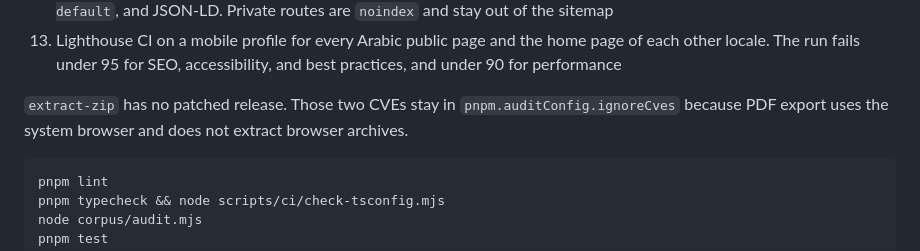
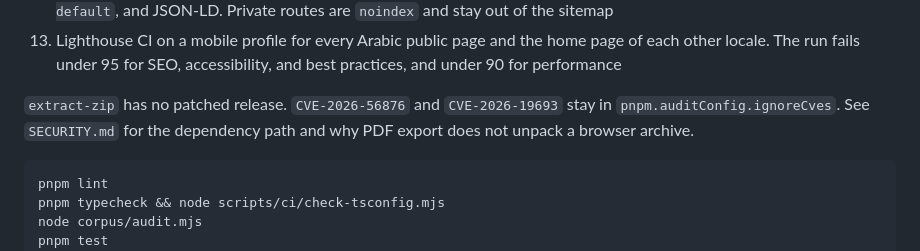
Before and after one commit to ahmdria1/almhame, a Markdown page: README.md, the part around the change. GitHub-like rendering.

Commit message:
Document why the extract-zip advisories stay ignored

````diff
--- a/README.md
+++ b/README.md
@@ -71,7 +71,7 @@ Open the link in the email (or the outbox file), set a password, then sign in at
 12. Web SEO tests for every public page in every locale: title, description, canonical URL, hreflang for all 11 locales plus `x-default`, and JSON-LD. Private routes are `noindex` and stay out of the sitemap
 13. Lighthouse CI on a mobile profile for every Arabic public page and the home page of each other locale. The run fails under 95 for SEO, accessibility, and best practices, and under 90 for performance
 
-`extract-zip` has no patched release. Those two CVEs stay in `pnpm.auditConfig.ignoreCves` because PDF export uses the system browser and does not extract browser archives.
+`extract-zip` has no patched release. `CVE-2026-56876` and `CVE-2026-19693` stay in `pnpm.auditConfig.ignoreCves`. See `SECURITY.md` for the dependency path and why PDF export does not unpack a browser archive.
 
 ```bash
 pnpm lint
````
Also changed, not shown: SECURITY.md (added, +22 -0 lines).
